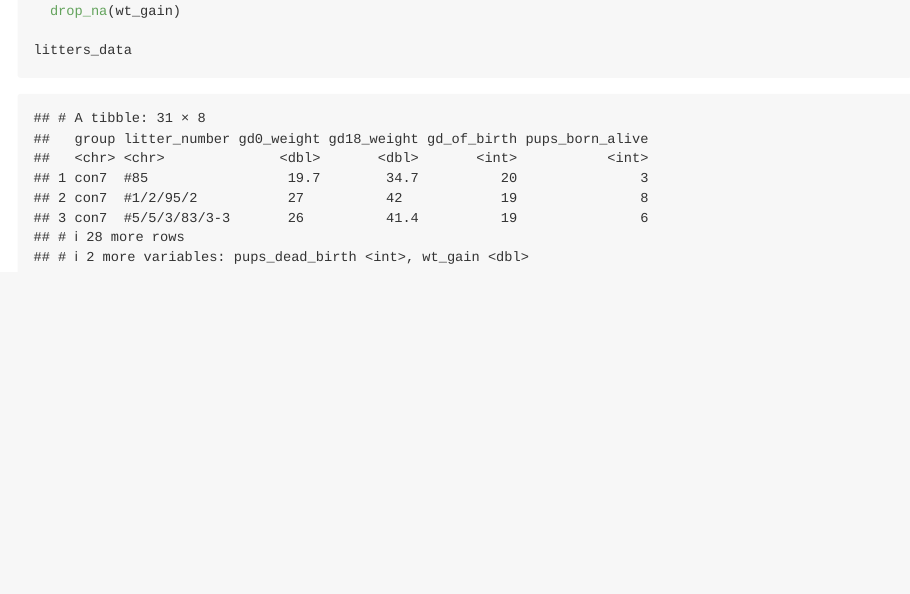
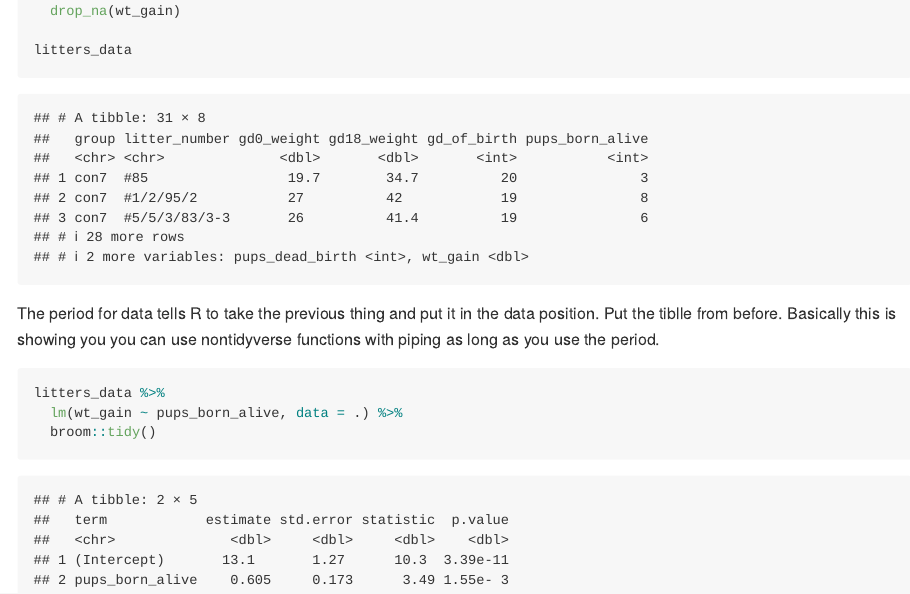
Before and after one commit to af3341/data_wrangling_I, an R Markdown document (data_manipulation.Rmd): the page in a window 1100 px wide, from 6280 px down. Rendered offline with R 4.5, knitr and Pandoc, with nearby package versions; column names are cleaned by a stand-in for the janitor package.

Commit message:
how to use piping with non tidyverse function

````diff
--- a/data_manipulation.Rmd
+++ b/data_manipulation.Rmd
@@ -141,3 +141,10 @@ litters_data =
 
 litters_data
 ```
+
+The period for data tells R  to take the previous thing and put it in the data position. Put the tiblle from before. Basically this is showing you you can use nontidyverse functions with piping as long as you use the period.
+```{r}
+litters_data %>%
+  lm(wt_gain ~ pups_born_alive, data = .) %>%
+  broom::tidy()
+```
````
